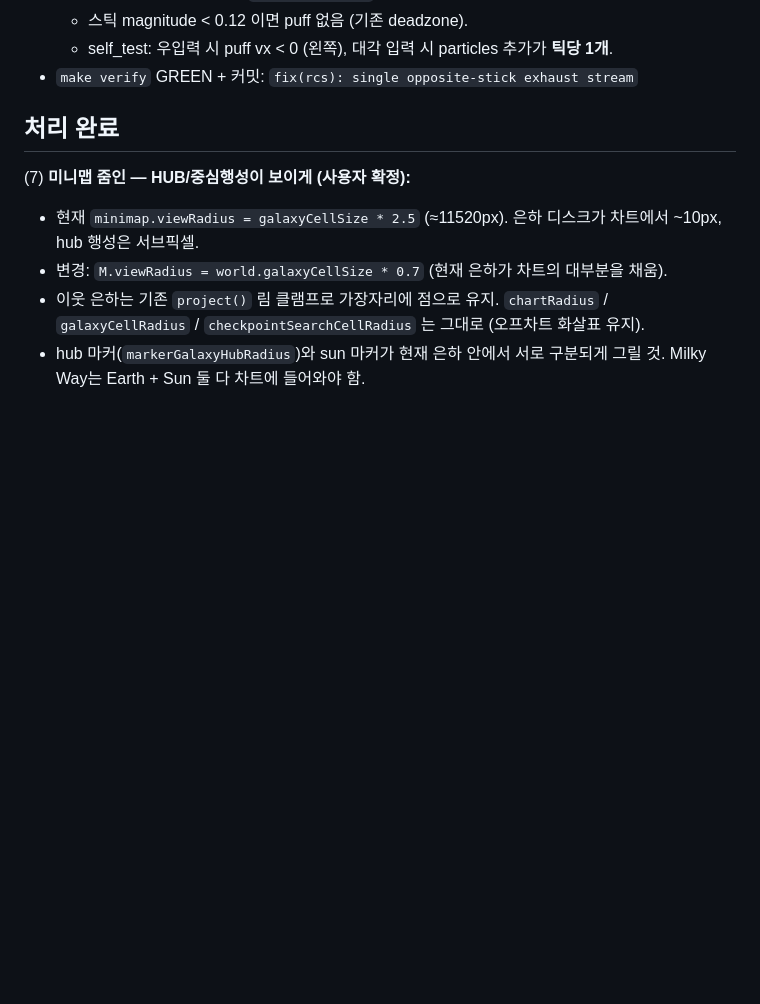
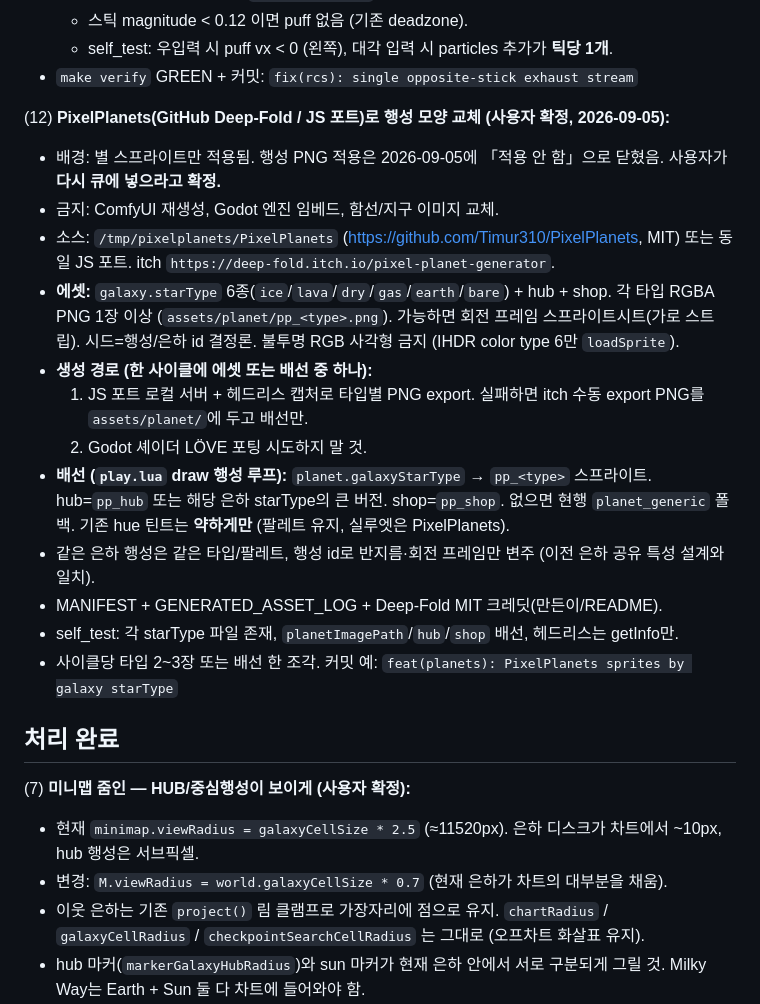
Before and after one commit to jmpaaak/spaceship, a Markdown page: docs/feedback/INBOX.md, the part around the change. Drawn GitHub-style; blank space fills up the shorter version.

Commit message:
inbox: PixelPlanets 행성 모양 교체 재큐 (사용자 확정)

```diff
--- a/docs/feedback/INBOX.md
+++ b/docs/feedback/INBOX.md
@@ -52,6 +52,20 @@
     - 스틱 magnitude < 0.12 이면 puff 없음 (기존 deadzone).
     - self_test: 우입력 시 puff vx < 0 (왼쪽), 대각 입력 시 particles 추가가 **틱당 1개**.
   - `make verify` GREEN + 커밋: `fix(rcs): single opposite-stick exhaust stream`
+
+(12) **PixelPlanets(GitHub Deep-Fold / JS 포트)로 행성 모양 교체 (사용자 확정, 2026-09-05):**
+  - 배경: 별 스프라이트만 적용됨. 행성 PNG 적용은 2026-09-05에 「적용 안 함」으로 닫혔음. 사용자가 **다시 큐에 넣으라고 확정.**
+  - 금지: ComfyUI 재생성, Godot 엔진 임베드, 함선/지구 이미지 교체.
+  - 소스: `/tmp/pixelplanets/PixelPlanets` (https://github.com/Timur310/PixelPlanets, MIT) 또는 동일 JS 포트. itch `https://deep-fold.itch.io/pixel-planet-generator`.
+  - **에셋:** `galaxy.starType` 6종(`ice`/`lava`/`dry`/`gas`/`earth`/`bare`) + hub + shop. 각 타입 RGBA PNG 1장 이상 (`assets/planet/pp_<type>.png`). 가능하면 회전 프레임 스프라이트시트(가로 스트립). 시드=행성/은하 id 결정론. 불투명 RGB 사각형 금지 (IHDR color type 6만 `loadSprite`).
+  - **생성 경로 (한 사이클에 에셋 또는 배선 중 하나):**
+    1. JS 포트 로컬 서버 + 헤드리스 캡처로 타입별 PNG export. 실패하면 itch 수동 export PNG를 `assets/planet/`에 두고 배선만.
+    2. Godot 셰이더 LÖVE 포팅 시도하지 말 것.
+  - **배선 (`play.lua` draw 행성 루프):** `planet.galaxyStarType` → `pp_<type>` 스프라이트. hub=`pp_hub` 또는 해당 은하 starType의 큰 버전. shop=`pp_shop`. 없으면 현행 `planet_generic` 폴백. 기존 hue 틴트는 **약하게만** (팔레트 유지, 실루엣은 PixelPlanets).
+  - 같은 은하 행성은 같은 타입/팔레트, 행성 id로 반지름·회전 프레임만 변주 (이전 은하 공유 특성 설계와 일치).
+  - MANIFEST + GENERATED_ASSET_LOG + Deep-Fold MIT 크레딧(만든이/README).
+  - self_test: 각 starType 파일 존재, `planetImagePath`/`hub`/`shop` 배선, 헤드리스는 getInfo만.
+  - 사이클당 타입 2~3장 또는 배선 한 조각. 커밋 예: `feat(planets): PixelPlanets sprites by galaxy starType`
 
 ## 처리 완료
 
```
